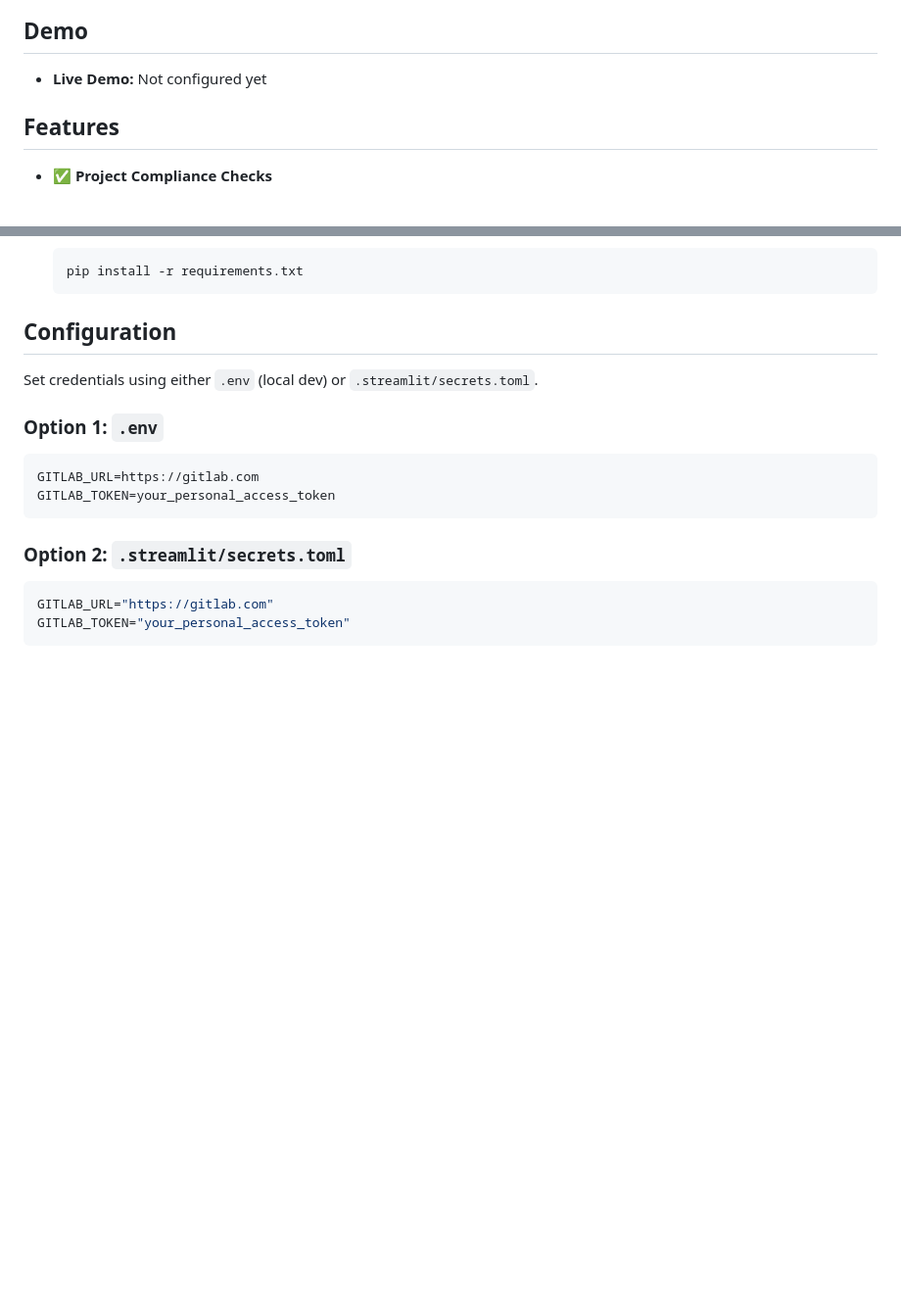
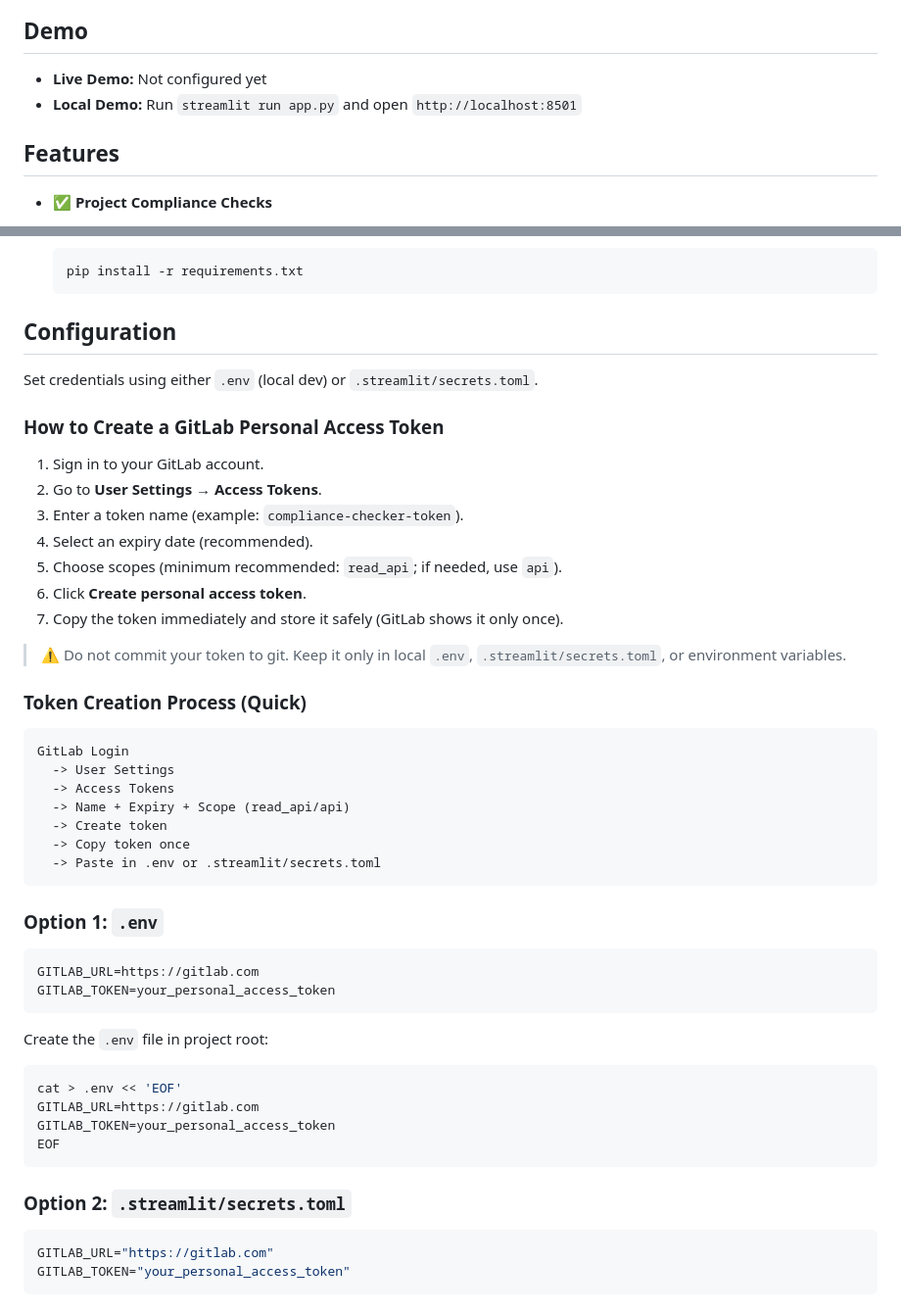
Before and after one commit to abhilash653/gitlab-compliance-checker, a Markdown page: README.md, 2 parts joined by grey strips. Shown at 98% size. Drawn GitHub-style; blank space fills up the shorter version.

````diff
--- a/README.md
+++ b/README.md
@@ -7,6 +7,7 @@ This project helps teams and mentors quickly evaluate whether repositories follo
 ## Demo
 
 - **Live Demo:** Not configured yet
+- **Local Demo:** Run `streamlit run app.py` and open `http://localhost:8501`
 
 ## Features
 
@@ -79,11 +80,44 @@ gitlab-compliance-checker/
 
 Set credentials using either `.env` (local dev) or `.streamlit/secrets.toml`.
 
+### How to Create a GitLab Personal Access Token
+
+1. Sign in to your GitLab account.
+2. Go to **User Settings → Access Tokens**.
+3. Enter a token name (example: `compliance-checker-token`).
+4. Select an expiry date (recommended).
+5. Choose scopes (minimum recommended: `read_api`; if needed, use `api`).
+6. Click **Create personal access token**.
+7. Copy the token immediately and store it safely (GitLab shows it only once).
+
+> ⚠️ Do not commit your token to git. Keep it only in local `.env`, `.streamlit/secrets.toml`, or environment variables.
+
+### Token Creation Process (Quick)
+
+```text
+GitLab Login
+  -> User Settings
+  -> Access Tokens
+  -> Name + Expiry + Scope (read_api/api)
+  -> Create token
+  -> Copy token once
+  -> Paste in .env or .streamlit/secrets.toml
+```
+
 ### Option 1: `.env`
 
 ```env
 GITLAB_URL=https://gitlab.com
 GITLAB_TOKEN=your_personal_access_token
+```
+
+Create the `.env` file in project root:
+
+```bash
+cat > .env << 'EOF'
+GITLAB_URL=https://gitlab.com
+GITLAB_TOKEN=your_personal_access_token
+EOF
 ```
 
 ### Option 2: `.streamlit/secrets.toml`
````
